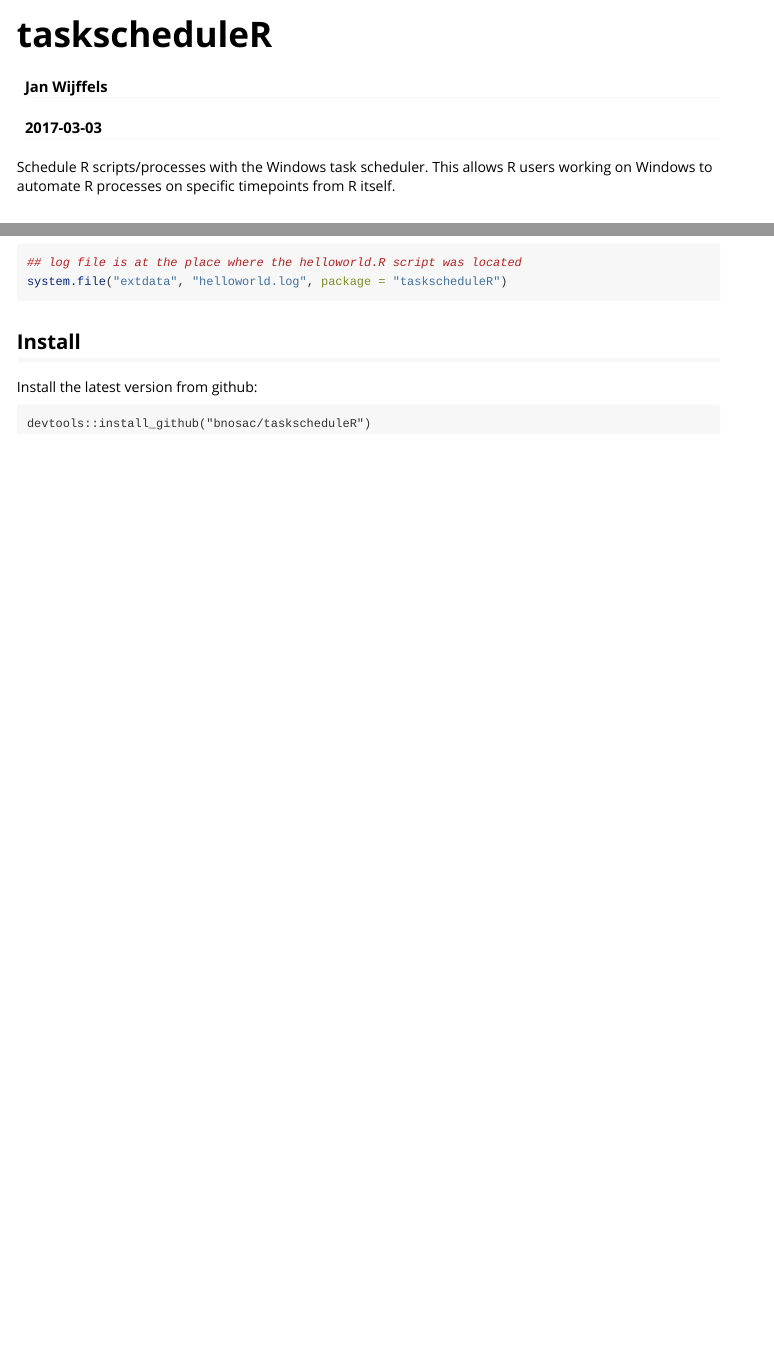
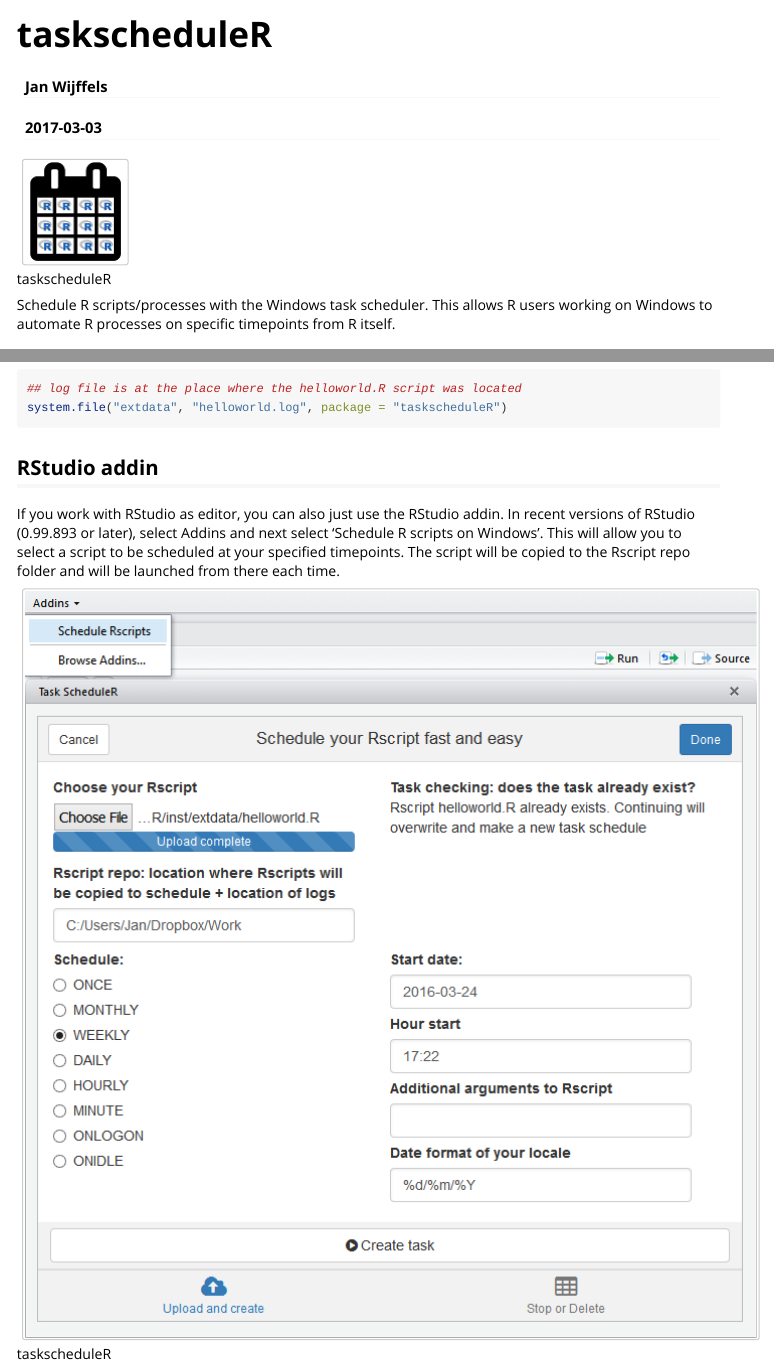
Before and after one commit to njcorona/taskscheduleR, an R Markdown document (vignettes/taskscheduleR.Rmd): the page in a window 1100 px wide, from its top, and a second part further down, joined at a grey line. Rendered offline with R 4.5, knitr and Pandoc, with nearby package versions; long lines of code are wrapped.

Commit message:
docs & vignette

````diff
--- a/vignettes/taskscheduleR.Rmd
+++ b/vignettes/taskscheduleR.Rmd
@@ -12,6 +12,8 @@
 ```{r, include = FALSE}
 knitr::opts_chunk$set(comment = "#>", collapse = TRUE)
 ```
+
+![taskscheduleR](taskscheduleR-logo.png)
 
 Schedule R scripts/processes with the Windows task scheduler. This allows R users working on Windows to automate R processes on specific timepoints from R itself.
 
@@ -86,10 +88,10 @@
 ```
 
 
-Install
+RStudio addin
 -----------
 
-Install the latest version from github:
-```
-devtools::install_github("bnosac/taskscheduleR")
-```
+If you work with RStudio as editor, you can also just use the RStudio addin. In recent versions of RStudio (0.99.893 or later), select Addins and next select 'Schedule R scripts on Windows'.
+This will allow you to select a script to be scheduled at your specified timepoints. The script will be copied to the Rscript repo folder and will be launched from there each time.
+
+![taskscheduleR](taskscheduleR-rstudioaddin.png)
````
Also changed, not shown: README.md, vignettes/taskscheduleR-logo.png (renamed from inst/img/taskscheduleR-logo.png), vignettes/taskscheduleR-rstudioaddin.png (renamed from inst/img/taskscheduleR-rstudioaddin.png).
